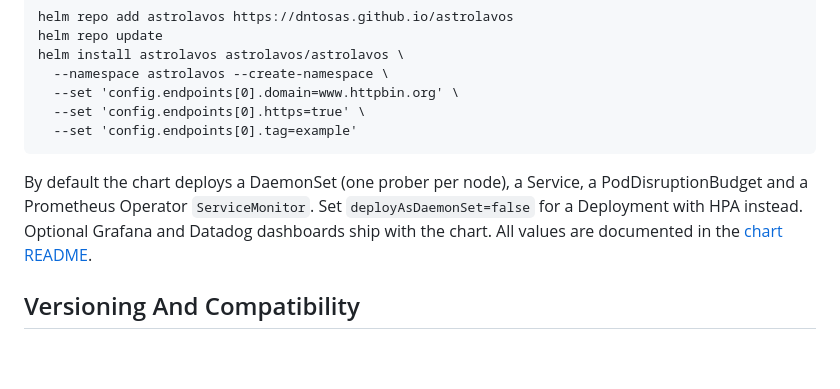
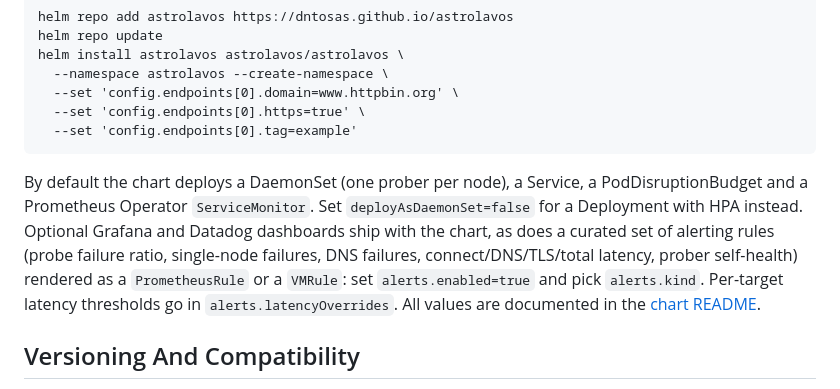
Before and after one commit to dntosas/astrolavos, a Markdown page: README.md, the part around the change. Rendered like a GitHub page; blank space fills up the shorter version.

````diff
--- a/README.md
+++ b/README.md
@@ -88,7 +88,7 @@ helm install astrolavos astrolavos/astrolavos \
   --set 'config.endpoints[0].tag=example'
 ```
 
-By default the chart deploys a DaemonSet (one prober per node), a Service, a PodDisruptionBudget and a Prometheus Operator `ServiceMonitor`. Set `deployAsDaemonSet=false` for a Deployment with HPA instead. Optional Grafana and Datadog dashboards ship with the chart. All values are documented in the [chart README](./deploy/kubernetes/README.md).
+By default the chart deploys a DaemonSet (one prober per node), a Service, a PodDisruptionBudget and a Prometheus Operator `ServiceMonitor`. Set `deployAsDaemonSet=false` for a Deployment with HPA instead. Optional Grafana and Datadog dashboards ship with the chart, as does a curated set of alerting rules (probe failure ratio, single-node failures, DNS failures, connect/DNS/TLS/total latency, prober self-health) rendered as a `PrometheusRule` or a `VMRule`: set `alerts.enabled=true` and pick `alerts.kind`. Per-target latency thresholds go in `alerts.latencyOverrides`. All values are documented in the [chart README](./deploy/kubernetes/README.md).
 
 ## Versioning And Compatibility
 Astrolavos follows [Semantic Versioning](https://semver.org). The application and the Helm chart are released in lockstep (chart `1.x.y` ships `appVersion` `1.x.y`). Within a major version the following are stable and only change in a backwards-compatible way:
````
Also changed, not shown: AGENTS.md (+2 -1 lines), deploy/kubernetes/README.md (+21 -0 lines).
